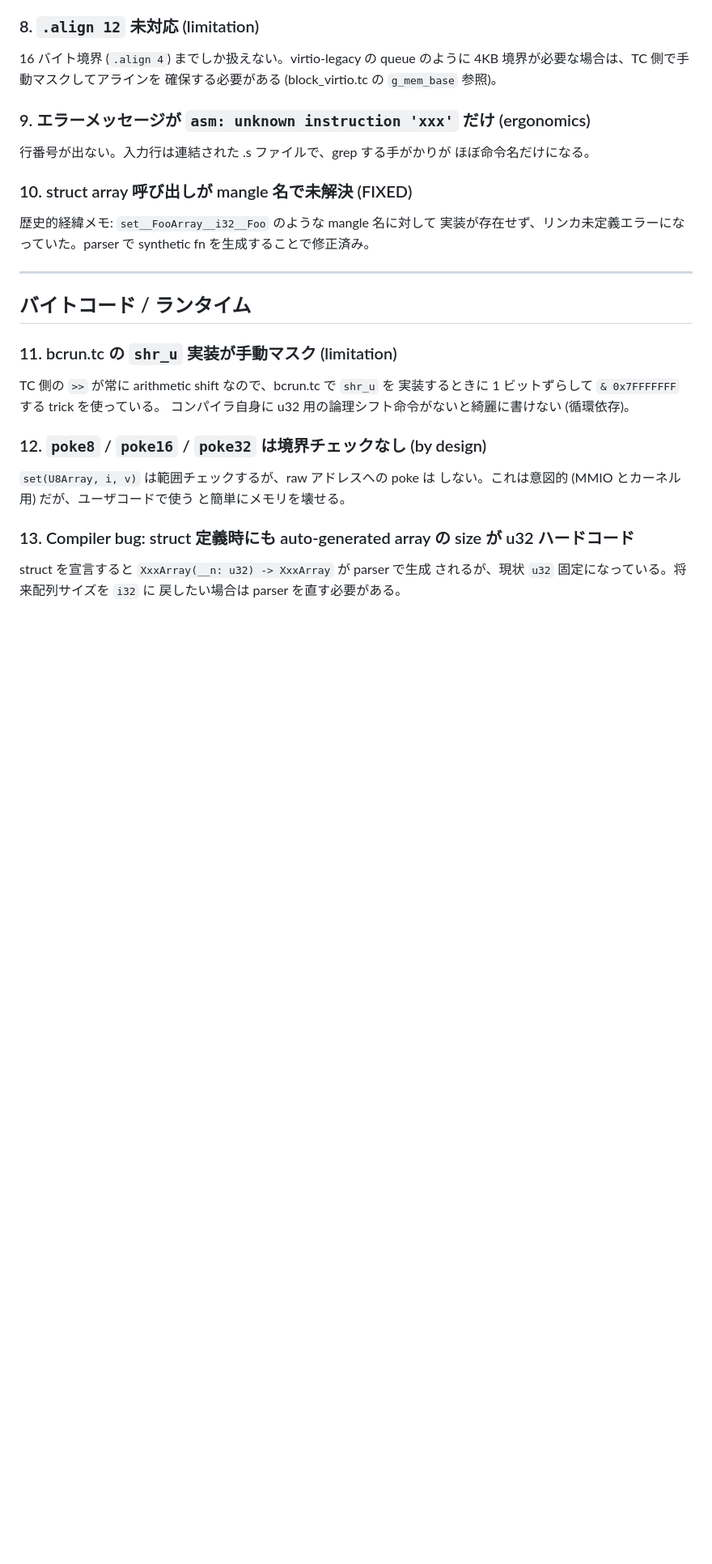
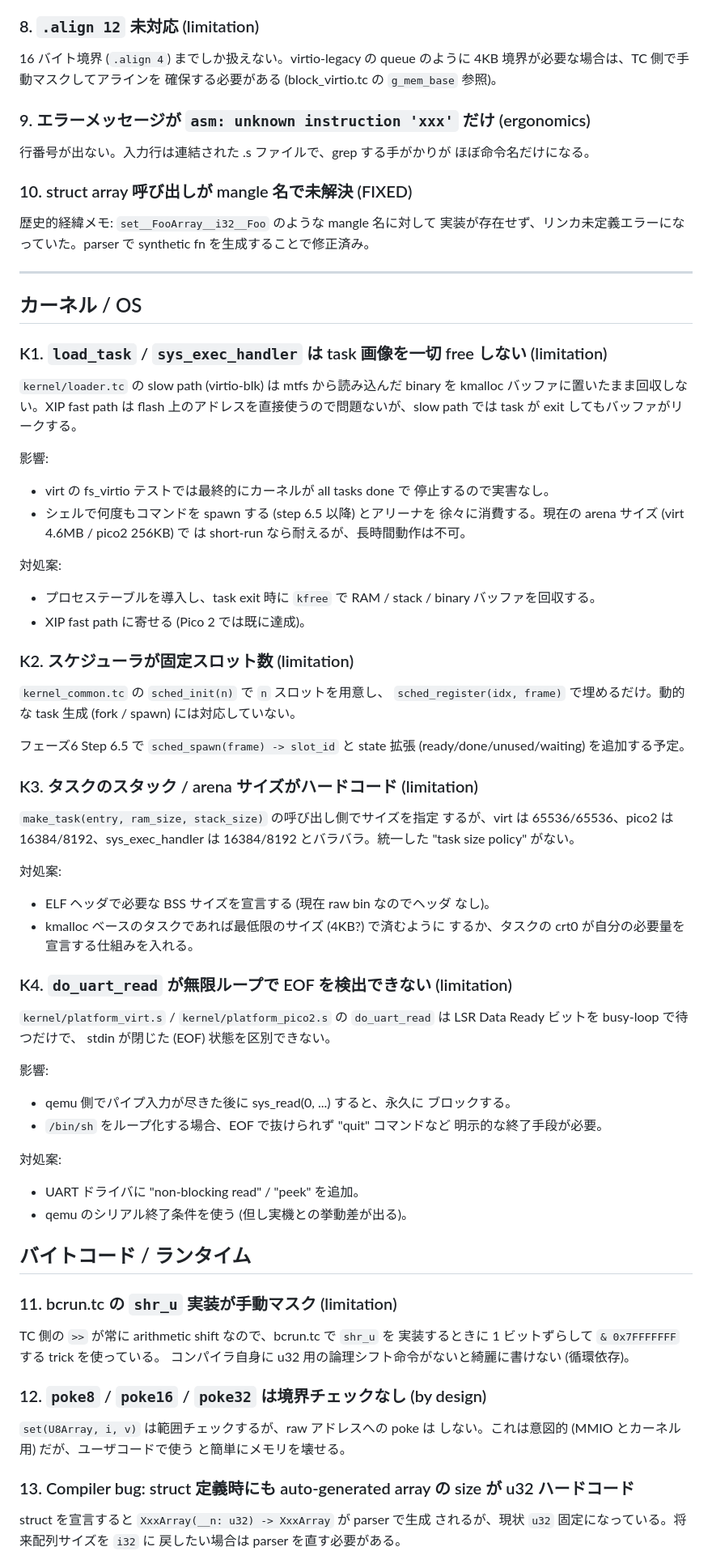
Before and after one commit to ikeji/mtos, a Markdown page: docs/problem.md, the part around one of its changes. Shown at 81% size. GitHub-like rendering; blank space fills up the shorter version.

```diff
--- a/docs/problem.md
+++ b/docs/problem.md
@@ -103,6 +103,64 @@ fn を生成することで修正済み。
 
 ---
 
+## カーネル / OS
+
+### K1. `load_task` / `sys_exec_handler` は task 画像を一切 free しない (limitation)
+
+`kernel/loader.tc` の slow path (virtio-blk) は mtfs から読み込んだ
+binary を kmalloc バッファに置いたまま回収しない。XIP fast path は
+flash 上のアドレスを直接使うので問題ないが、slow path では task が
+exit してもバッファがリークする。
+
+影響:
+- virt の fs_virtio テストでは最終的にカーネルが all tasks done で
+  停止するので実害なし。
+- シェルで何度もコマンドを spawn する (step 6.5 以降) とアリーナを
+  徐々に消費する。現在の arena サイズ (virt 4.6MB / pico2 256KB) で
+  は short-run なら耐えるが、長時間動作は不可。
+
+対処案:
+- プロセステーブルを導入し、task exit 時に `kfree` で RAM / stack /
+  binary バッファを回収する。
+- XIP fast path に寄せる (Pico 2 では既に達成)。
+
+### K2. スケジューラが固定スロット数 (limitation)
+
+`kernel_common.tc` の `sched_init(n)` で `n` スロットを用意し、
+`sched_register(idx, frame)` で埋めるだけ。動的な task 生成 (fork /
+spawn) には対応していない。
+
+フェーズ6 Step 6.5 で `sched_spawn(frame) -> slot_id` と state 拡張
+(ready/done/unused/waiting) を追加する予定。
+
+### K3. タスクのスタック / arena サイズがハードコード (limitation)
+
+`make_task(entry, ram_size, stack_size)` の呼び出し側でサイズを指定
+するが、virt は 65536/65536、pico2 は 16384/8192、sys_exec_handler
+は 16384/8192 とバラバラ。統一した "task size policy" がない。
+
+対処案:
+- ELF ヘッダで必要な BSS サイズを宣言する (現在 raw bin なのでヘッダ
+  なし)。
+- kmalloc ベースのタスクであれば最低限のサイズ (4KB?) で済むように
+  するか、タスクの crt0 が自分の必要量を宣言する仕組みを入れる。
+
+### K4. `do_uart_read` が無限ループで EOF を検出できない (limitation)
+
+`kernel/platform_virt.s` / `kernel/platform_pico2.s` の
+`do_uart_read` は LSR Data Ready ビットを busy-loop で待つだけで、
+stdin が閉じた (EOF) 状態を区別できない。
+
+影響:
+- qemu 側でパイプ入力が尽きた後に sys_read(0, ...) すると、永久に
+  ブロックする。
+- `/bin/sh` をループ化する場合、EOF で抜けられず "quit" コマンドなど
+  明示的な終了手段が必要。
+
+対処案:
+- UART ドライバに "non-blocking read" / "peek" を追加。
+- qemu のシリアル終了条件を使う (但し実機との挙動差が出る)。
+
 ## バイトコード / ランタイム
 
 ### 11. bcrun.tc の `shr_u` 実装が手動マスク (limitation)
```
Also changed, not shown: other parts of docs/problem.md (+13 -2 lines), CLAUDE.md (+23 -13 lines), docs/roadmap.md (+12 -4 lines).
